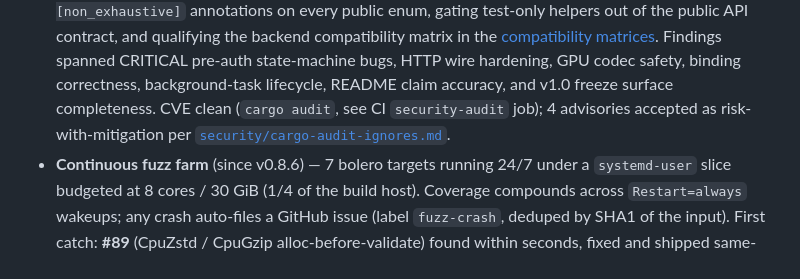
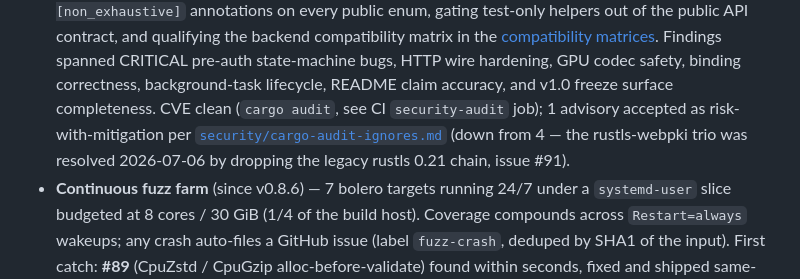
Before and after one commit to abyo-software/s4, a Markdown page: docs/status.md, the part around the change. Rendered like a GitHub page.

Commit message:
docs: Codex round-1 fixes — advisory count 4→1 (status.md stale after #91 fix), soften trust.md gap-enumeration claim
Co-Authored-By: Claude Fable 5 <noreply@anthropic.com>

```diff
--- a/docs/status.md
+++ b/docs/status.md
@@ -41,9 +41,11 @@
   pre-auth state-machine bugs, HTTP wire hardening, GPU codec safety,
   binding correctness, background-task lifecycle, README claim
   accuracy, and v1.0 freeze surface completeness. CVE clean
-  (`cargo audit`, see CI `security-audit` job); 4 advisories accepted
+  (`cargo audit`, see CI `security-audit` job); 1 advisory accepted
   as risk-with-mitigation per
-  [`security/cargo-audit-ignores.md`](security/cargo-audit-ignores.md).
+  [`security/cargo-audit-ignores.md`](security/cargo-audit-ignores.md)
+  (down from 4 — the rustls-webpki trio was resolved 2026-07-06 by
+  dropping the legacy rustls 0.21 chain, issue #91).
 - **Continuous fuzz farm** (since v0.8.6) — 7 bolero targets running 24/7
   under a `systemd-user` slice budgeted at 8 cores / 30 GiB (1/4 of the
   build host). Coverage compounds across `Restart=always` wakeups; any
```
Also changed, not shown: docs/trust.md (+2 -2 lines).
